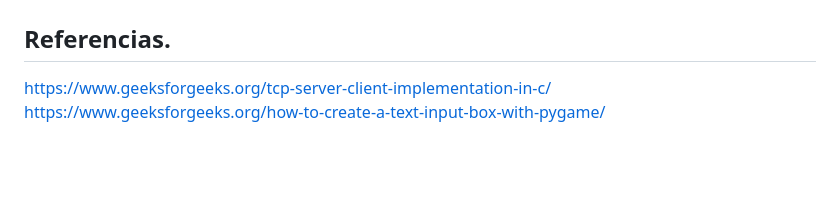
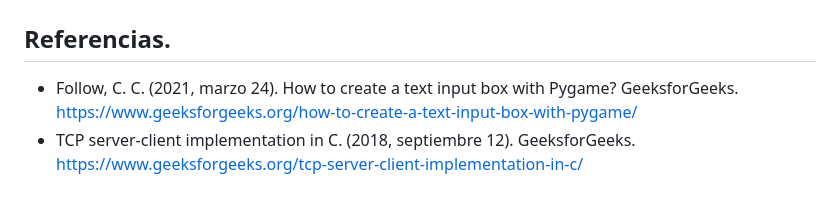
Before and after one commit to DanielPalacios05/TelePong, a Markdown page: README.md, the part around the change. Rendered like a GitHub page; blank space fills up the shorter version.

```diff
--- a/README.md
+++ b/README.md
@@ -53,5 +53,5 @@ Con relación al protocolo, cabe mencionar que se desarrolló con el fin posbili
 ## Conclusiones.
 ## Referencias.
 
-https://www.geeksforgeeks.org/tcp-server-client-implementation-in-c/
-https://www.geeksforgeeks.org/how-to-create-a-text-input-box-with-pygame/
+- Follow, C. C. (2021, marzo 24). How to create a text input box with Pygame? GeeksforGeeks. https://www.geeksforgeeks.org/how-to-create-a-text-input-box-with-pygame/
+- TCP server-client implementation in C. (2018, septiembre 12). GeeksforGeeks. https://www.geeksforgeeks.org/tcp-server-client-implementation-in-c/
```
